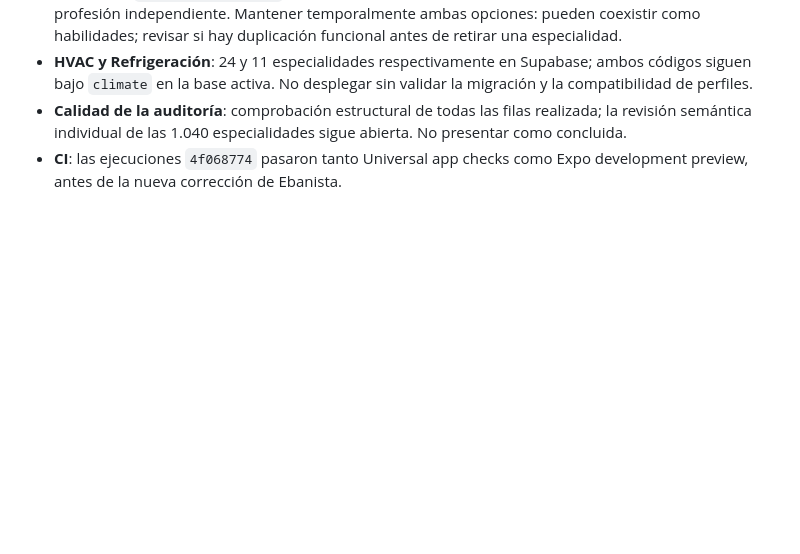
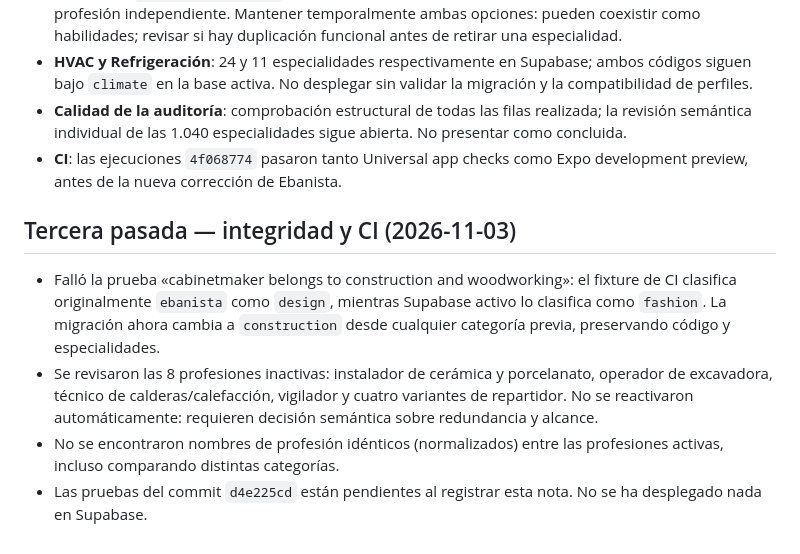
Before and after one commit to thekyngmotorcycles/Jobin, a Markdown page: docs/professional-catalog-audit.md, the part around the change. GitHub-like rendering; blank space fills up the shorter version.

Commit message:
docs(catalog): record CI fixture mismatch and inactive profession review

```diff
--- a/docs/professional-catalog-audit.md
+++ b/docs/professional-catalog-audit.md
@@ -38,3 +38,9 @@ Cada especialidad pertenece a un `profession_code` existente. No inferir especia
 - **HVAC y Refrigeración**: 24 y 11 especialidades respectivamente en Supabase; ambos códigos siguen bajo `climate` en la base activa. No desplegar sin validar la migración y la compatibilidad de perfiles.
 - **Calidad de la auditoría**: comprobación estructural de todas las filas realizada; la revisión semántica individual de las 1.040 especialidades sigue abierta. No presentar como concluida.
 - **CI**: las ejecuciones `4f068774` pasaron tanto Universal app checks como Expo development preview, antes de la nueva corrección de Ebanista.
+
+## Tercera pasada — integridad y CI (2026-11-03)
+- Falló la prueba «cabinetmaker belongs to construction and woodworking»: el fixture de CI clasifica originalmente `ebanista` como `design`, mientras Supabase activo lo clasifica como `fashion`. La migración ahora cambia a `construction` desde cualquier categoría previa, preservando código y especialidades.
+- Se revisaron las 8 profesiones inactivas: instalador de cerámica y porcelanato, operador de excavadora, técnico de calderas/calefacción, vigilador y cuatro variantes de repartidor. No se reactivaron automáticamente: requieren decisión semántica sobre redundancia y alcance.
+- No se encontraron nombres de profesión idénticos (normalizados) entre las profesiones activas, incluso comparando distintas categorías.
+- Las pruebas del commit `d4e225cd` están pendientes al registrar esta nota. No se ha desplegado nada en Supabase.
```
